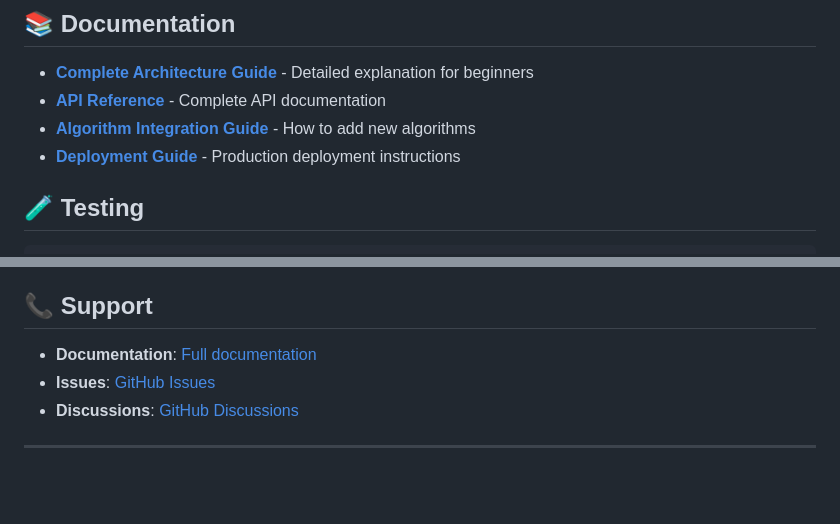
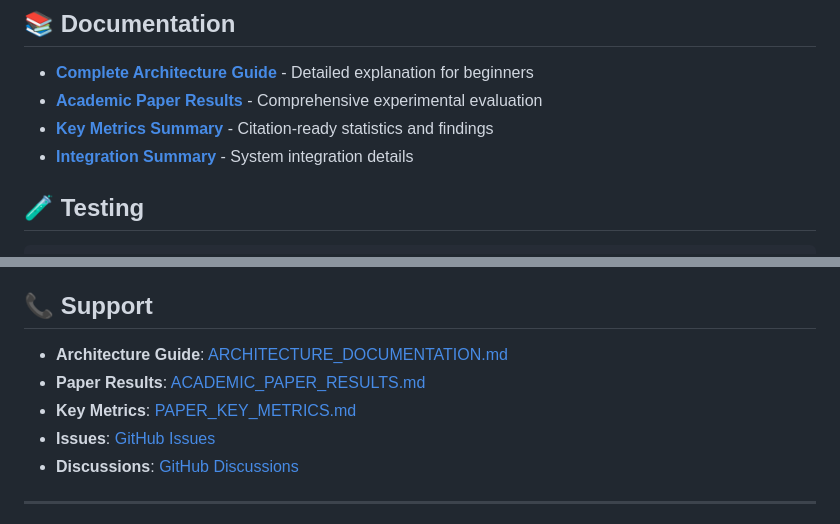
Before and after one commit to sonikaarora/EthicsFramework, a Markdown page: README.md, 2 parts joined by grey strips. Drawn GitHub-style; blank space fills up the shorter version.

Commit message:
Fix: Replace broken documentation links with actual documentation files

```diff
--- a/README.md
+++ b/README.md
@@ -234,9 +234,9 @@ class MyCustomAlgorithm(BaseAlgorithm):
 ## 📚 Documentation
 
 - **[Complete Architecture Guide](ARCHITECTURE_DOCUMENTATION.md)** - Detailed explanation for beginners
-- **[API Reference](docs/api_reference.md)** - Complete API documentation
-- **[Algorithm Integration Guide](docs/algorithm_integration.md)** - How to add new algorithms
-- **[Deployment Guide](docs/deployment.md)** - Production deployment instructions
+- **[Academic Paper Results](ACADEMIC_PAPER_RESULTS.md)** - Comprehensive experimental evaluation
+- **[Key Metrics Summary](PAPER_KEY_METRICS.md)** - Citation-ready statistics and findings
+- **[Integration Summary](INTERVENTION_INTEGRATION_SUMMARY.md)** - System integration details
 
 ## 🧪 Testing
 
@@ -315,7 +315,9 @@ This project is licensed under the MIT License - see the [LICENSE](LICENSE) file
 
 ## 📞 Support
 
-- **Documentation**: [Full documentation](docs/)
+- **Architecture Guide**: [ARCHITECTURE_DOCUMENTATION.md](ARCHITECTURE_DOCUMENTATION.md)
+- **Paper Results**: [ACADEMIC_PAPER_RESULTS.md](ACADEMIC_PAPER_RESULTS.md)
+- **Key Metrics**: [PAPER_KEY_METRICS.md](PAPER_KEY_METRICS.md)
 - **Issues**: [GitHub Issues](https://github.com/sonikaarora/Ethics-by-Design/issues)
 - **Discussions**: [GitHub Discussions](https://github.com/sonikaarora/Ethics-by-Design/discussions)
 
```
